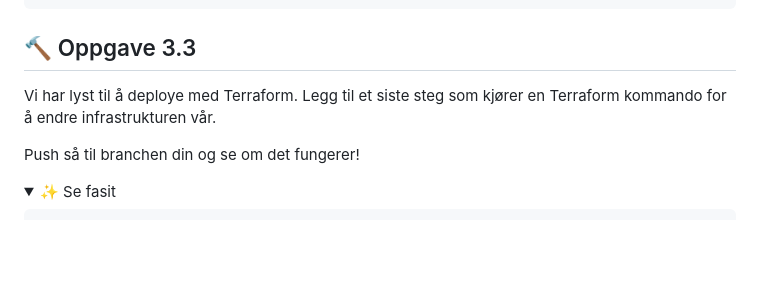
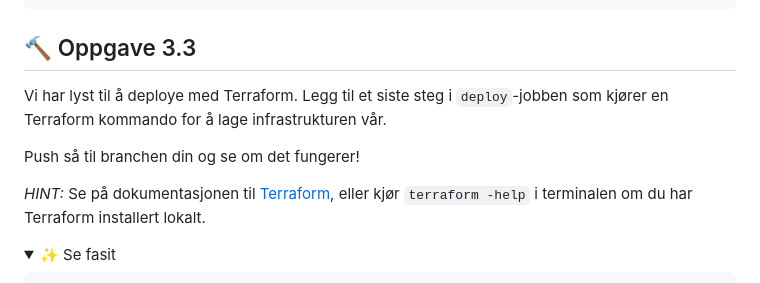
Before and after one commit to baksetercx/devops-workshop, a Markdown page: README.md, the part around the change. Drawn GitHub-style; folded sections open; blank space fills up the shorter version.

```diff
--- a/README.md
+++ b/README.md
@@ -221,9 +221,12 @@ resource "azurerm_container_app" "devops" {
 ## 🔨 Oppgave 3.3
 
 Vi har lyst til å deploye med Terraform.
-Legg til et siste steg som kjører en Terraform kommando for å endre infrastrukturen vår.
+Legg til et siste steg i `deploy`-jobben som kjører en Terraform kommando for å lage infrastrukturen vår.
 
 Push så til branchen din og se om det fungerer!
+
+_HINT:_ Se på dokumentasjonen til [Terraform](https://developer.hashicorp.com/terraform/cli/run),
+eller kjør `terraform -help` i terminalen om du har Terraform installert lokalt.
 
 <details>
   <summary>✨ Se fasit</summary>
```
